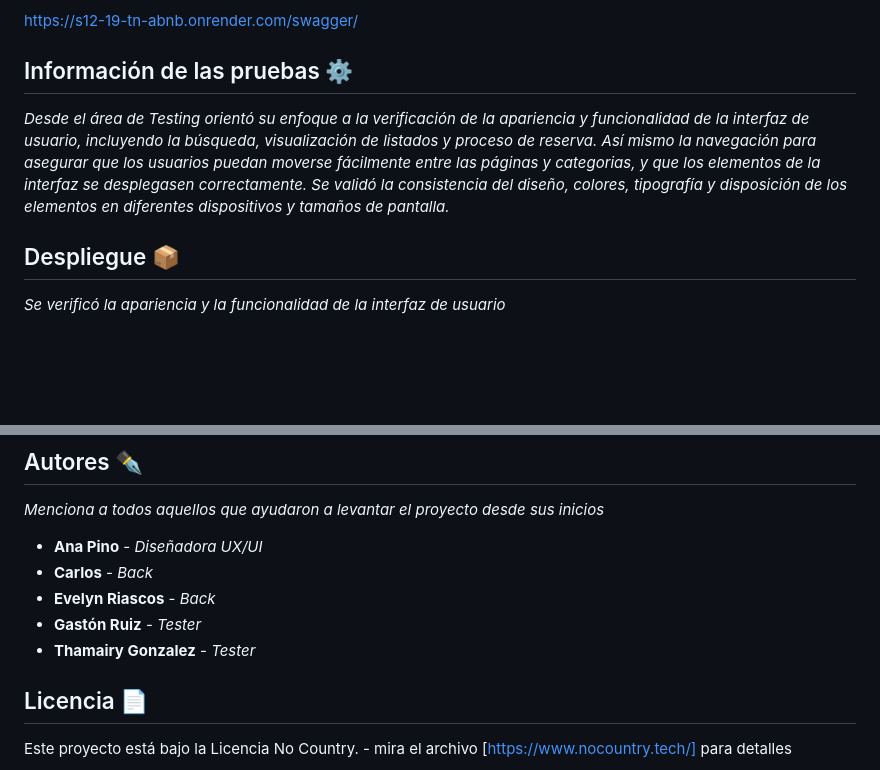
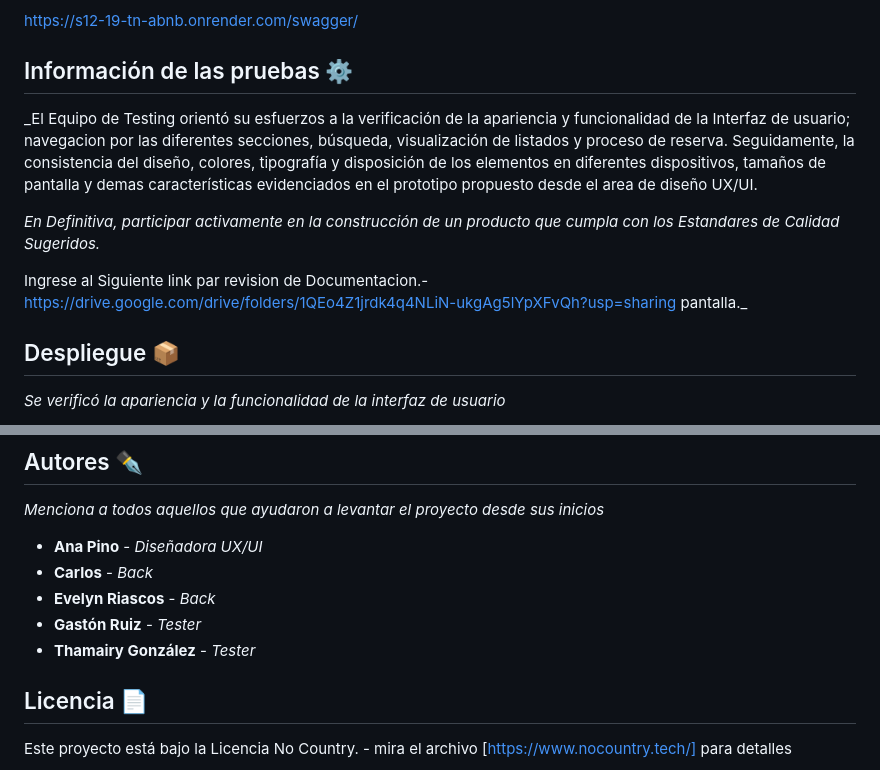
Before and after one commit to No-Country/s12-19-tn-python-react, a Markdown page: README.md, 2 parts joined by grey strips. Rendered like a GitHub page; blank space fills up the shorter version.

```diff
--- a/README.md
+++ b/README.md
@@ -43,10 +43,15 @@ Mira **Deployment** para conocer como desplegar el proyecto.
 https://s12-19-tn-abnb.onrender.com/swagger/
 
 ## Información de las pruebas ⚙️
+_El Equipo de Testing orientó su esfuerzos a la verificación de la apariencia y funcionalidad de la Interfaz de usuario; navegacion por las diferentes secciones, búsqueda, visualización de listados y proceso de reserva. Seguidamente, la consistencia del diseño, colores, tipografía y disposición de los
+elementos en diferentes dispositivos, tamaños de pantalla y demas características
+evidenciados en el prototipo propuesto desde el area de diseño UX/UI.
 
-_Desde el área de Testing orientó su enfoque a la verificación de la apariencia y funcionalidad de la interfaz de usuario, incluyendo la búsqueda, visualización de listados y proceso de reserva._
-_Así mismo  la navegación para asegurar que los usuarios puedan moverse fácilmente entre las páginas y categorias, y que los elementos de la interfaz se desplegasen correctamente._
-_Se validó la consistencia del diseño, colores, tipografía y disposición de los elementos en diferentes dispositivos y tamaños de pantalla._
+_En Definitiva, participar activamente en la construcción de un producto que cumpla con los
+Estandares de Calidad Sugeridos._
+
+Ingrese al Siguiente link par revision de Documentacion.-
+https://drive.google.com/drive/folders/1QEo4Z1jrdk4q4NLiN-ukgAg5lYpXFvQh?usp=sharing pantalla._
 
 ## Despliegue 📦
 
@@ -69,7 +74,7 @@ _Menciona a todos aquellos que ayudaron a levantar el proyecto desde sus inicios
 * **Carlos** - *Back*
 * **Evelyn Riascos** - *Back*
 * **Gastón Ruiz** - *Tester*
-* **Thamairy Gonzalez** - *Tester*
+* **Thamairy González** - *Tester*
 
 
 ## Licencia 📄
```
